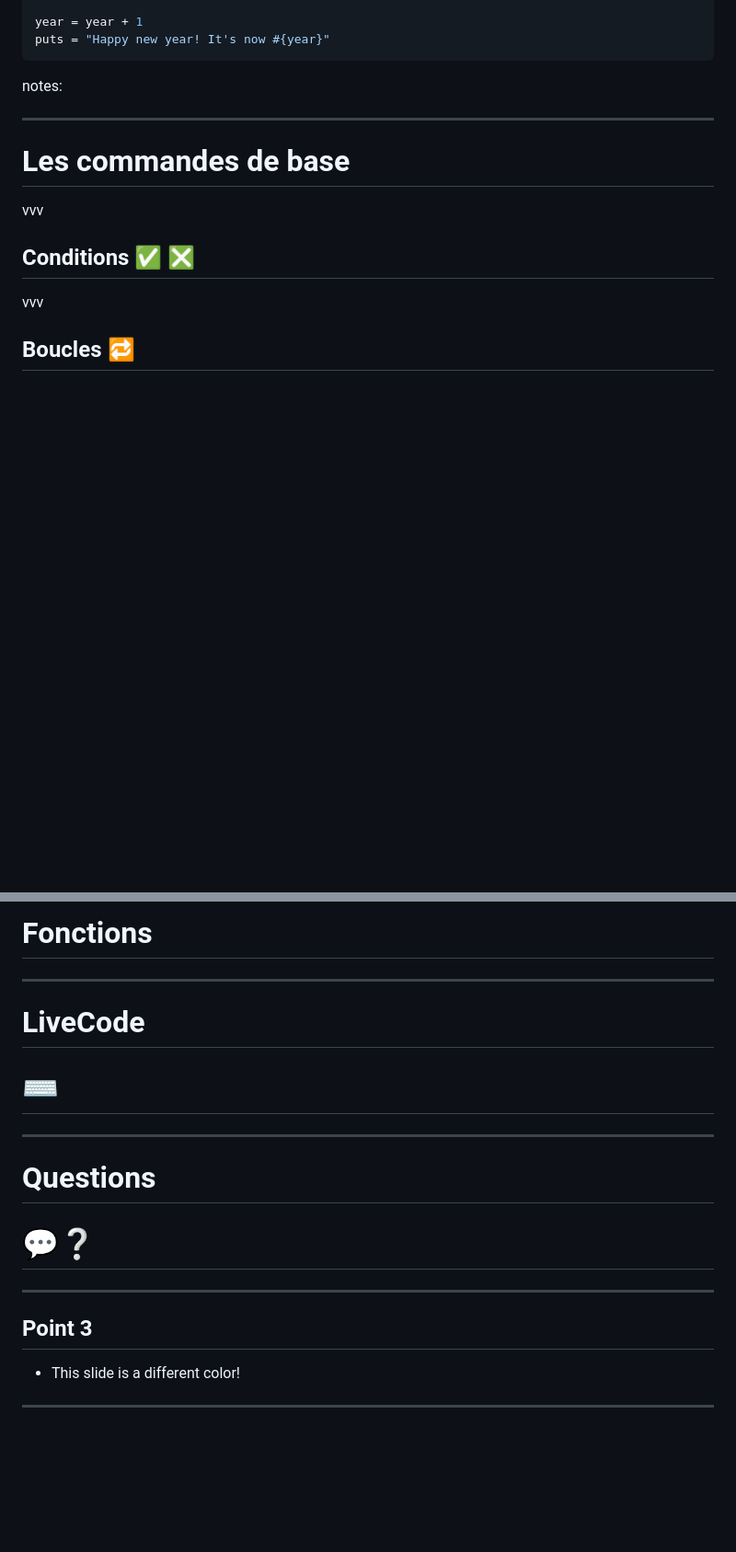
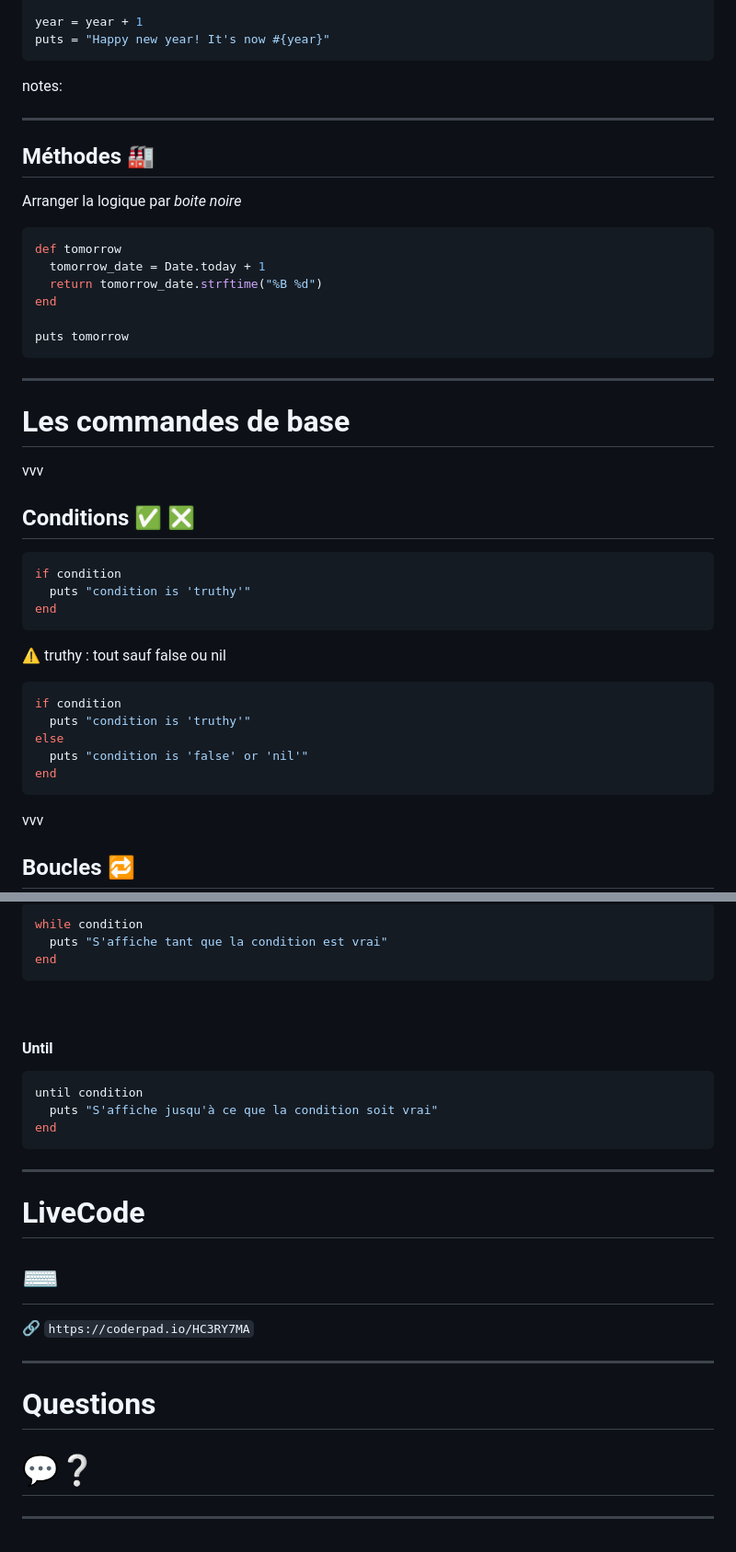
Before and after one commit to nantesrb/ruby_101, a Markdown page: slides.md, 2 parts joined by grey strips. Shown: that part at 92% size. Rendered like a GitHub page; blank space fills up the shorter version.

````diff
--- a/slides.md
+++ b/slides.md
@@ -63,12 +105,46 @@ notes:
 
 ---
 
+## Méthodes 🏭
+
+Arranger la logique par _boite noire_
+
+```ruby
+def tomorrow
+  tomorrow_date = Date.today + 1
+  return tomorrow_date.strftime("%B %d")
+end
+
+puts tomorrow
+```
+
+---
+
 # Les commandes de base
 
 vvv
 
 ## Conditions ✅ ❎
 
+```ruby
+if condition
+  puts "condition is 'truthy'"
+end
+```
+<!-- .element: class="fragment" data-fragment-index="1" -->
+
+⚠ truthy : tout sauf false ou nil
+<!-- .element: class="fragment" data-fragment-index="1" -->
+
+
+```ruby
+if condition
+  puts "condition is 'truthy'"
+else
+  puts "condition is 'false' or 'nil'"
+end
+```
+<!-- .element: class="fragment" data-fragment-index="3" -->
 
 vvv
 
@@ -78,10 +155,30 @@ vvv
 
-# Fonctions
+```ruby
+while condition
+  puts "S'affiche tant que la condition est vrai"
+end
+```
+<!-- .element: class="fragment" data-fragment-index="1" -->
+
+&nbsp;
+
+#### Until
+<!-- .element: class="fragment" data-fragment-index="2" -->
+
+```ruby
+until condition
+  puts "S'affiche jusqu'à ce que la condition soit vrai"
+end
+```
+<!-- .element: class="fragment" data-fragment-index="2" -->
 
 ---
 
 # LiveCode
 # ⌨
+
+
+🔗 `https://coderpad.io/HC3RY7MA`
 
 ---
 
@@ -90,11 +187,4 @@ vvv
 
 ---
 
-
-
-<!-- .slide: data-background="#81ceff" -->
-## Point 3
-
-* This slide is a different color!
-
-------
+<!-- .slide: data-background-image="images/le_wagon.png" -->
````
Also changed, not shown: other parts of slides.md (+68 -25 lines), README.md (+4 -0 lines), images/airbnb.png (added), images/github.png (added), images/rails.png (added), images/soundcloud.png (added), images/twitch.png (added), images/zendesk.png (added), 2 other files.
